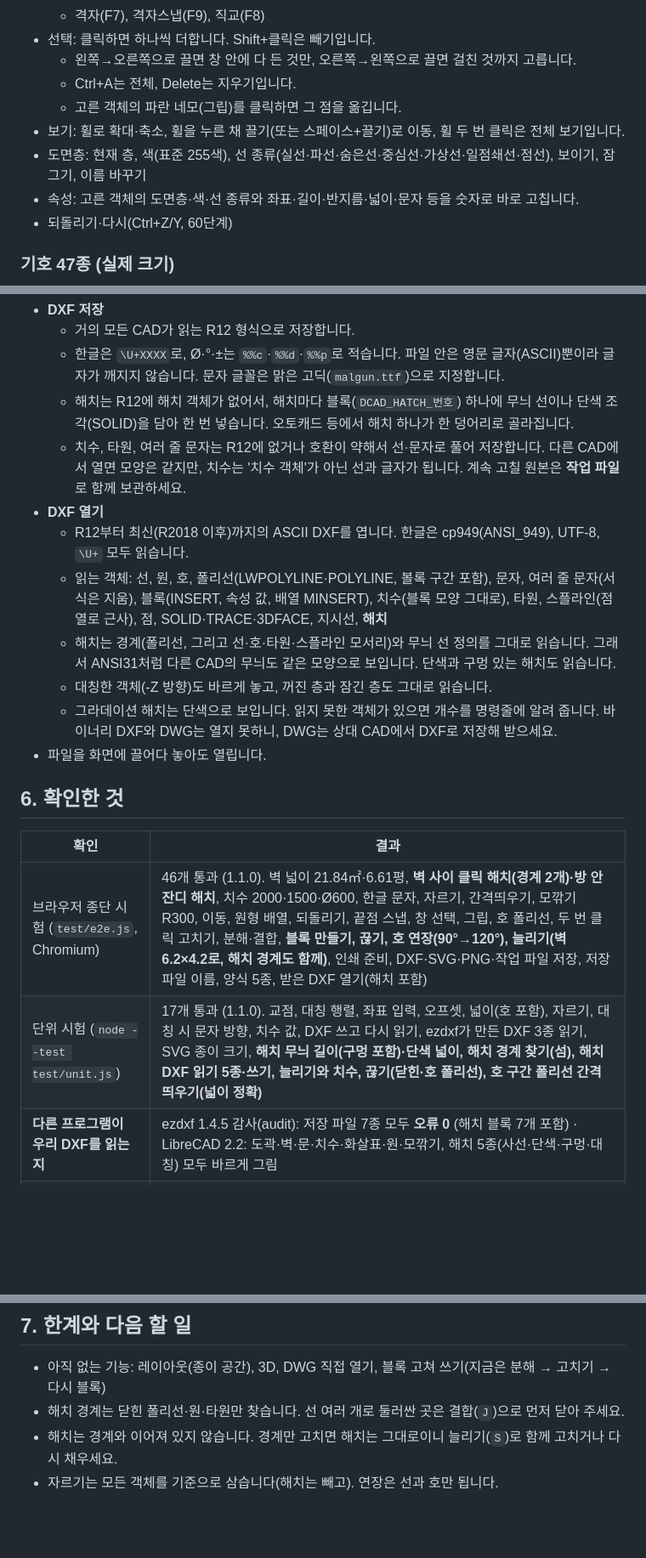
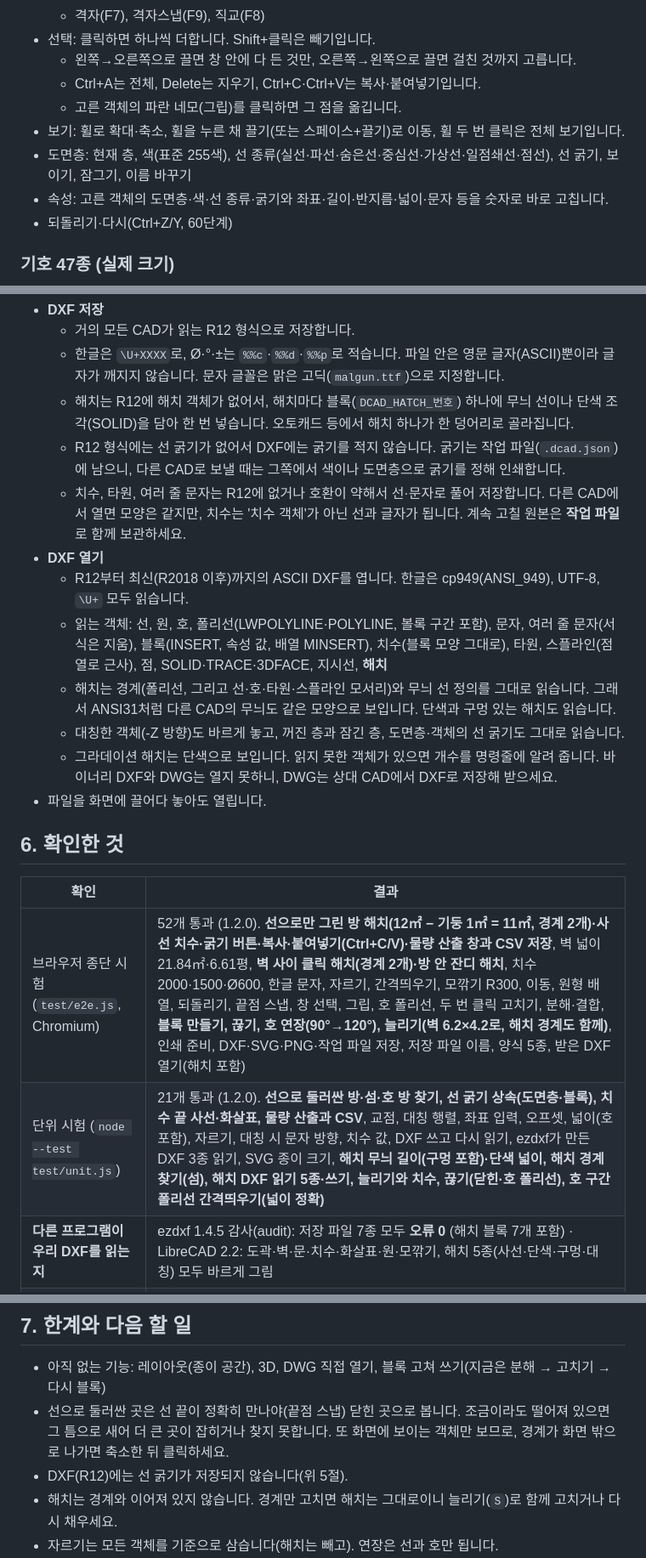
Before and after one commit to embrace0423-cmd/daedong-cad, a Markdown page: README.md, 3 parts joined by grey strips. Shown at 85% size. GitHub-like rendering; blank space fills up the shorter version.

```diff
--- a/README.md
+++ b/README.md
@@ -75,11 +80,11 @@
   - 격자(F7), 격자스냅(F9), 직교(F8)
 - 선택: 클릭하면 하나씩 더합니다. Shift+클릭은 빼기입니다.
   - 왼쪽→오른쪽으로 끌면 창 안에 다 든 것만, 오른쪽→왼쪽으로 끌면 걸친 것까지 고릅니다.
-  - Ctrl+A는 전체, Delete는 지우기입니다.
+  - Ctrl+A는 전체, Delete는 지우기, Ctrl+C·Ctrl+V는 복사·붙여넣기입니다.
   - 고른 객체의 파란 네모(그립)를 클릭하면 그 점을 옮깁니다.
 - 보기: 휠로 확대·축소, 휠을 누른 채 끌기(또는 스페이스+끌기)로 이동, 휠 두 번 클릭은 전체 보기입니다.
-- 도면층: 현재 층, 색(표준 255색), 선 종류(실선·파선·숨은선·중심선·가상선·일점쇄선·점선), 보이기, 잠그기, 이름 바꾸기
-- 속성: 고른 객체의 도면층·색·선 종류와 좌표·길이·반지름·넓이·문자 등을 숫자로 바로 고칩니다.
+- 도면층: 현재 층, 색(표준 255색), 선 종류(실선·파선·숨은선·중심선·가상선·일점쇄선·점선), 선 굵기, 보이기, 잠그기, 이름 바꾸기
+- 속성: 고른 객체의 도면층·색·선 종류·굵기와 좌표·길이·반지름·넓이·문자 등을 숫자로 바로 고칩니다.
 - 되돌리기·다시(Ctrl+Z/Y, 60단계)
 
 ### 기호 47종 (실제 크기)
@@ -111,12 +116,13 @@
   - 거의 모든 CAD가 읽는 R12 형식으로 저장합니다.
   - 한글은 `\U+XXXX`로, Ø·°·±는 `%%c`·`%%d`·`%%p`로 적습니다. 파일 안은 영문 글자(ASCII)뿐이라 글자가 깨지지 않습니다. 문자 글꼴은 맑은 고딕(`malgun.ttf`)으로 지정합니다.
   - 해치는 R12에 해치 객체가 없어서, 해치마다 블록(`DCAD_HATCH_번호`) 하나에 무늬 선이나 단색 조각(SOLID)을 담아 한 번 넣습니다. 오토캐드 등에서 해치 하나가 한 덩어리로 골라집니다.
+  - R12 형식에는 선 굵기가 없어서 DXF에는 굵기를 적지 않습니다. 굵기는 작업 파일(`.dcad.json`)에 남으니, 다른 CAD로 보낼 때는 그쪽에서 색이나 도면층으로 굵기를 정해 인쇄합니다.
   - 치수, 타원, 여러 줄 문자는 R12에 없거나 호환이 약해서 선·문자로 풀어 저장합니다. 다른 CAD에서 열면 모양은 같지만, 치수는 '치수 객체'가 아닌 선과 글자가 됩니다. 계속 고칠 원본은 **작업 파일**로 함께 보관하세요.
 - **DXF 열기**
   - R12부터 최신(R2018 이후)까지의 ASCII DXF를 엽니다. 한글은 cp949(ANSI_949), UTF-8, `\U+` 모두 읽습니다.
   - 읽는 객체: 선, 원, 호, 폴리선(LWPOLYLINE·POLYLINE, 볼록 구간 포함), 문자, 여러 줄 문자(서식은 지움), 블록(INSERT, 속성 값, 배열 MINSERT), 치수(블록 모양 그대로), 타원, 스플라인(점열로 근사), 점, SOLID·TRACE·3DFACE, 지시선, **해치**
   - 해치는 경계(폴리선, 그리고 선·호·타원·스플라인 모서리)와 무늬 선 정의를 그대로 읽습니다. 그래서 ANSI31처럼 다른 CAD의 무늬도 같은 모양으로 보입니다. 단색과 구멍 있는 해치도 읽습니다.
-  - 대칭한 객체(-Z 방향)도 바르게 놓고, 꺼진 층과 잠긴 층도 그대로 읽습니다.
+  - 대칭한 객체(-Z 방향)도 바르게 놓고, 꺼진 층과 잠긴 층, 도면층·객체의 선 굵기도 그대로 읽습니다.
   - 그라데이션 해치는 단색으로 보입니다. 읽지 못한 객체가 있으면 개수를 명령줄에 알려 줍니다. 바이너리 DXF와 DWG는 열지 못하니, DWG는 상대 CAD에서 DXF로 저장해 받으세요.
 - 파일을 화면에 끌어다 놓아도 열립니다.
 
@@ -124,8 +130,8 @@
 
 | 확인 | 결과 |
 |---|---|
-| 브라우저 종단 시험 (`test/e2e.js`, Chromium) | 46개 통과 (1.1.0). 벽 넓이 21.84㎡·6.61평, **벽 사이 클릭 해치(경계 2개)·방 안 잔디 해치**, 치수 2000·1500·Ø600, 한글 문자, 자르기, 간격띄우기, 모깎기 R300, 이동, 원형 배열, 되돌리기, 끝점 스냅, 창 선택, 그립, 호 폴리선, 두 번 클릭 고치기, 분해·결합, **블록 만들기, 끊기, 호 연장(90°→120°), 늘리기(벽 6.2×4.2로, 해치 경계도 함께)**, 인쇄 준비, DXF·SVG·PNG·작업 파일 저장, 저장 파일 이름, 양식 5종, 받은 DXF 열기(해치 포함) |
-| 단위 시험 (`node --test test/unit.js`) | 17개 통과 (1.1.0). 교점, 대칭 행렬, 좌표 입력, 오프셋, 넓이(호 포함), 자르기, 대칭 시 문자 방향, 치수 값, DXF 쓰고 다시 읽기, ezdxf가 만든 DXF 3종 읽기, SVG 종이 크기, **해치 무늬 길이(구멍 포함)·단색 넓이, 해치 경계 찾기(섬), 해치 DXF 읽기 5종·쓰기, 늘리기와 치수, 끊기(닫힌·호 폴리선), 호 구간 폴리선 간격띄우기(넓이 정확)** |
+| 브라우저 종단 시험 (`test/e2e.js`, Chromium) | 52개 통과 (1.2.0). **선으로만 그린 방 해치(12㎡ − 기둥 1㎡ = 11㎡, 경계 2개)·사선 치수·굵기 버튼·복사·붙여넣기(Ctrl+C/V)·물량 산출 창과 CSV 저장**, 벽 넓이 21.84㎡·6.61평, **벽 사이 클릭 해치(경계 2개)·방 안 잔디 해치**, 치수 2000·1500·Ø600, 한글 문자, 자르기, 간격띄우기, 모깎기 R300, 이동, 원형 배열, 되돌리기, 끝점 스냅, 창 선택, 그립, 호 폴리선, 두 번 클릭 고치기, 분해·결합, **블록 만들기, 끊기, 호 연장(90°→120°), 늘리기(벽 6.2×4.2로, 해치 경계도 함께)**, 인쇄 준비, DXF·SVG·PNG·작업 파일 저장, 저장 파일 이름, 양식 5종, 받은 DXF 열기(해치 포함) |
+| 단위 시험 (`node --test test/unit.js`) | 21개 통과 (1.2.0). **선으로 둘러싼 방·섬·호 방 찾기, 선 굵기 상속(도면층·블록), 치수 끝 사선·화살표, 물량 산출과 CSV**, 교점, 대칭 행렬, 좌표 입력, 오프셋, 넓이(호 포함), 자르기, 대칭 시 문자 방향, 치수 값, DXF 쓰고 다시 읽기, ezdxf가 만든 DXF 3종 읽기, SVG 종이 크기, **해치 무늬 길이(구멍 포함)·단색 넓이, 해치 경계 찾기(섬), 해치 DXF 읽기 5종·쓰기, 늘리기와 치수, 끊기(닫힌·호 폴리선), 호 구간 폴리선 간격띄우기(넓이 정확)** |
 | **다른 프로그램이 우리 DXF를 읽는지** | ezdxf 1.4.5 감사(audit): 저장 파일 7종 모두 **오류 0** (해치 블록 7개 포함) · LibreCAD 2.2: 도곽·벽·문·치수·화살표·원·모깎기, 해치 5종(사선·단색·구멍·대칭) 모두 바르게 그림 |
 | 다른 프로그램이 만든 DXF를 우리가 읽는지 | ezdxf로 만든 R12(cp949)·R2000(cp949)·R2018(UTF-8): 한글 문자·도면층·블록 이름, 대칭 호, 블록 속성, 꺼진·잠긴 층 모두 맞음. **해치 5종**(ANSI31 축척 2·30°, 시계 방향 호 모서리 경계 넓이 8827.43 정확, 원 구멍 단색, 타원·스플라인 모서리, -Z 대칭) 맞음 |
 
@@ -136,7 +142,8 @@
 ## 7. 한계와 다음 할 일
 
 - 아직 없는 기능: 레이아웃(종이 공간), 3D, DWG 직접 열기, 블록 고쳐 쓰기(지금은 분해 → 고치기 → 다시 블록)
-- 해치 경계는 닫힌 폴리선·원·타원만 찾습니다. 선 여러 개로 둘러싼 곳은 결합(`J`)으로 먼저 닫아 주세요.
+- 선으로 둘러싼 곳은 선 끝이 정확히 만나야(끝점 스냅) 닫힌 곳으로 봅니다. 조금이라도 떨어져 있으면 그 틈으로 새어 더 큰 곳이 잡히거나 찾지 못합니다. 또 화면에 보이는 객체만 보므로, 경계가 화면 밖으로 나가면 축소한 뒤 클릭하세요.
+- DXF(R12)에는 선 굵기가 저장되지 않습니다(위 5절).
 - 해치는 경계와 이어져 있지 않습니다. 경계만 고치면 해치는 그대로이니 늘리기(`S`)로 함께 고치거나 다시 채우세요.
 - 자르기는 모든 객체를 기준으로 삼습니다(해치는 빼고). 연장은 선과 호만 됩니다.
 - 쓰다가 불편한 점을 말씀해 주시면 위 순서와 관계없이 먼저 고칩니다.
```
Also changed, not shown: other parts of README.md (+11 -5 lines), docs/screenshot.png, 15 other files.
